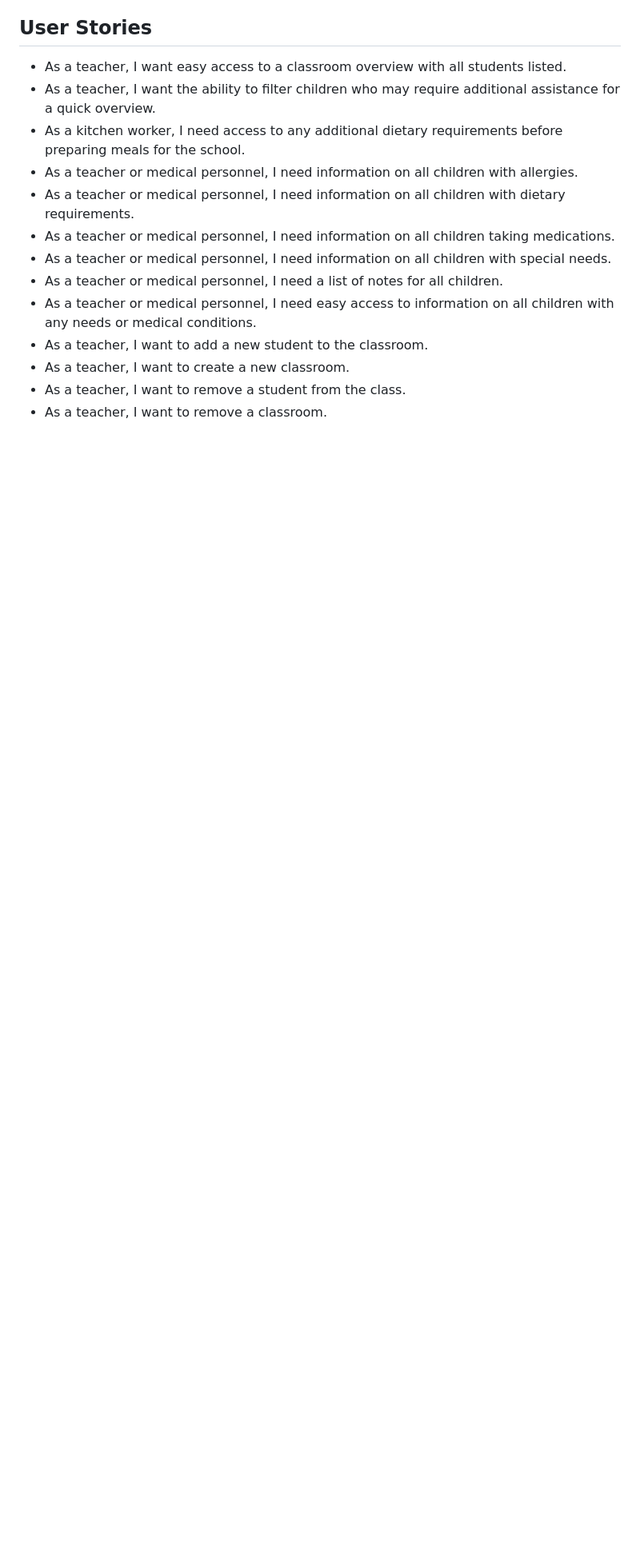
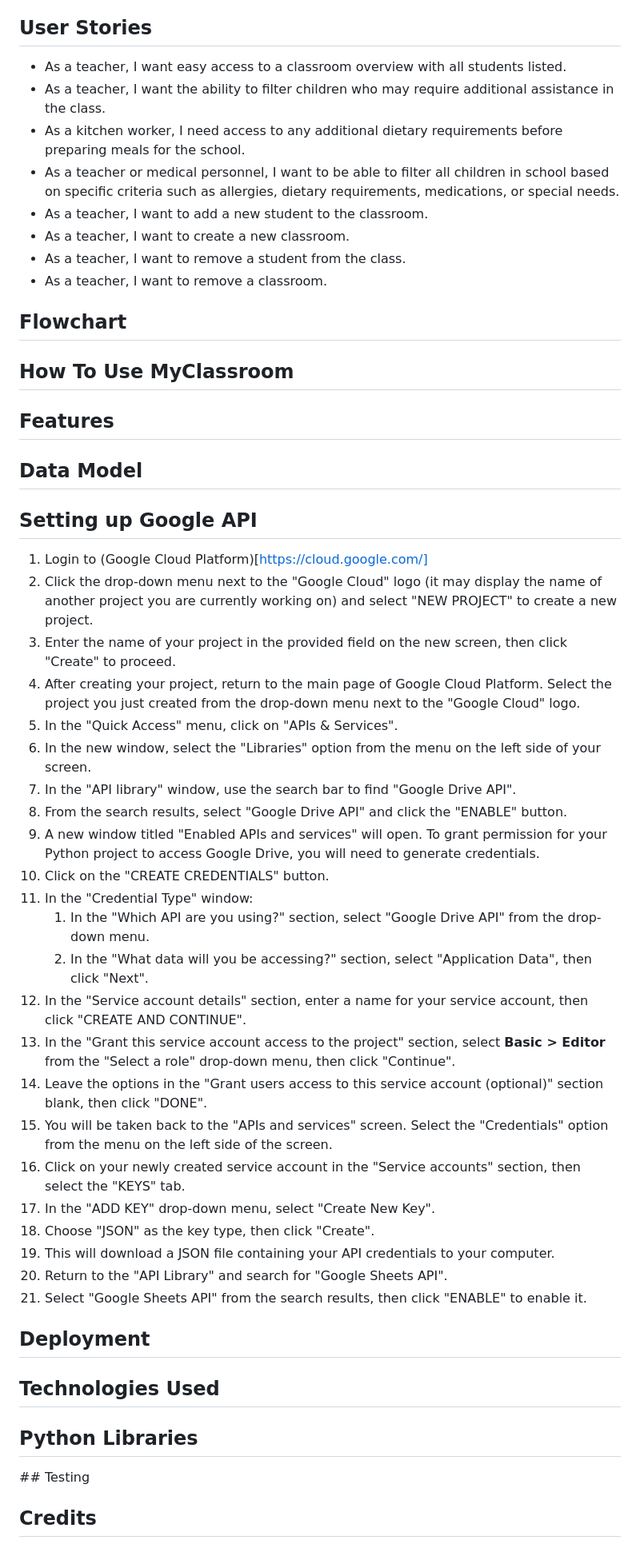
Before and after one commit to niekados/my-classroom, a Markdown page: README.md, the part around one of its changes. Shown at 80% size. Rendered like a GitHub page; blank space fills up the shorter version.

Commit message:
Add Setting Up Google API section to readme

```diff
--- a/README.md
+++ b/README.md
@@ -17,15 +17,54 @@ I wondered about the tools available to teachers for sharingthis important infor
 ## User Stories
 
 - As a teacher, I want easy access to a classroom overview with all students listed.
-- As a teacher, I want the ability to filter children who may require additional assistance for a quick overview.
+- As a teacher, I want the ability to filter children who may require additional assistance in the class.
 - As a kitchen worker, I need access to any additional dietary requirements before preparing meals for the school.
-- As a teacher or medical personnel, I need information on all children with allergies.
-- As a teacher or medical personnel, I need information on all children with dietary requirements.
-- As a teacher or medical personnel, I need information on all children taking medications.
-- As a teacher or medical personnel, I need information on all children with special needs.
-- As a teacher or medical personnel, I need a list of notes for all children.
-- As a teacher or medical personnel, I need easy access to information on all children with any needs or medical conditions.
+- As a teacher or medical personnel, I want to be able to filter all children in school based on specific criteria such as allergies, dietary requirements, medications, or special needs.
 - As a teacher, I want to add a new student to the classroom.
 - As a teacher, I want to create a new classroom.
 - As a teacher, I want to remove a student from the class.
 - As a teacher, I want to remove a classroom.
+
+## Flowchart
+
+## How To Use MyClassroom
+
+## Features
+
+## Data Model
+
+## Setting up Google API
+
+1. Login to (Google Cloud Platform)[https://cloud.google.com/]
+2. Click the drop-down menu next to the "Google Cloud" logo (it may display the name of another project you are currently working on) and select "NEW PROJECT" to create a new project.
+3. Enter the name of your project in the provided field on the new screen, then click "Create" to proceed.
+4. After creating your project, return to the main page of Google Cloud Platform. Select the project you just created from the drop-down menu next to the "Google Cloud" logo.
+5. In the "Quick Access" menu, click on "APIs & Services".
+6. In the new window, select the "Libraries" option from the menu on the left side of your screen.
+7. In the "API library" window, use the search bar to find "Google Drive API".
+8. From the search results, select "Google Drive API" and click the "ENABLE" button.
+9. A new window titled "Enabled APIs and services" will open. To grant permission for your Python project to access Google Drive, you will need to generate credentials.
+10. Click on the "CREATE CREDENTIALS" button.
+11. In the "Credential Type" window:
+    1. In the "Which API are you using?" section, select "Google Drive API" from the drop-down menu.
+    2. In the "What data will you be accessing?" section, select "Application Data", then click "Next".
+12. In the "Service account details" section, enter a name for your service account, then click "CREATE AND CONTINUE".
+13. In the "Grant this service account access to the project" section, select **Basic > Editor** from the "Select a role" drop-down menu, then click "Continue".
+14. Leave the options in the "Grant users access to this service account (optional)" section blank, then click "DONE".
+15. You will be taken back to the "APIs and services" screen. Select the "Credentials" option from the menu on the left side of the screen.
+16. Click on your newly created service account in the "Service accounts" section, then select the "KEYS" tab.
+17. In the "ADD KEY" drop-down menu, select "Create New Key".
+18. Choose "JSON" as the key type, then click "Create".
+19. This will download a JSON file containing your API credentials to your computer.
+20. Return to the "API Library" and search for "Google Sheets API".
+21. Select "Google Sheets API" from the search results, then click "ENABLE" to enable it.
+
+## Deployment
+
+## Technologies Used
+
+## Python Libraries
+
+## Testing
+
+## Credits
```
Also changed, not shown: other parts of README.md (+1 -1 lines).
